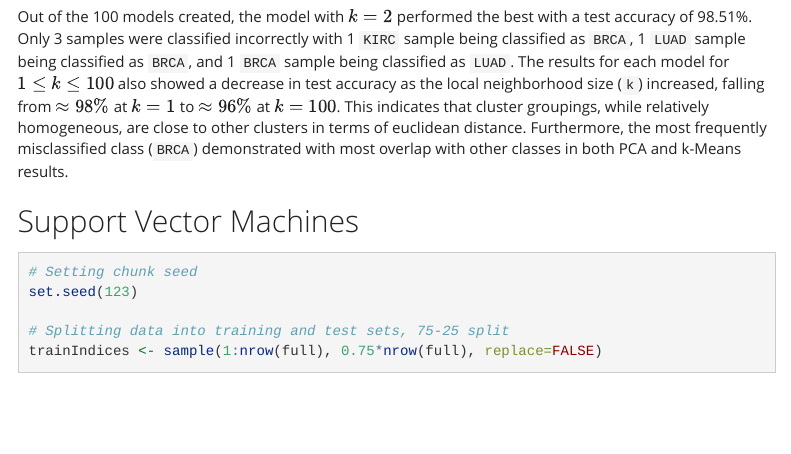
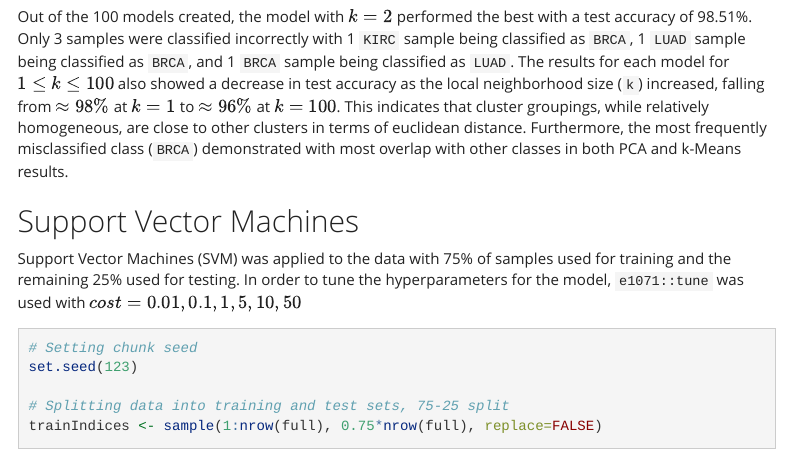
Before and after one commit to BenSchedin/cancer-classification-rna-seq-data, an R Markdown document (project-files/cancer-classification-rna-seq-data.Rmd): the page in a window 1100 px wide, from 8570 px down. Rendered offline with R 4.5, knitr and Pandoc, with nearby package versions; some code elsewhere in the file could not run offline; menus at the side of the page are left out; long lines of code are wrapped.

Commit message:
started SVM appendix writeup

````diff
--- a/project-files/cancer-classification-rna-seq-data.Rmd
+++ b/project-files/cancer-classification-rna-seq-data.Rmd
@@ -279,6 +279,7 @@ write.csv(predTable, file=paste0(projRoot, "tables/knn.csv"))
 Out of the 100 models created, the model with $k=2$ performed the best with a test accuracy of 98.51%. Only 3 samples were classified incorrectly with 1 `KIRC` sample being classified as `BRCA`, 1 `LUAD` sample being classified as `BRCA`, and 1 `BRCA` sample being classified as `LUAD`. The results for each model for $1 \le k \le 100$ also showed a decrease in test accuracy as the local neighborhood size (`k`) increased, falling from $\approx 98 \%$ at $k=1$ to $\approx 96 \%$ at $k=100$. This indicates that cluster groupings, while relatively homogeneous, are close to other clusters in terms of euclidean distance. Furthermore, the most frequently misclassified class (`BRCA`) demonstrated with most overlap with other classes in both PCA and k-Means results.
 
 ## Support Vector Machines
+Support Vector Machines (SVM) was applied to the data with 75% of samples used for training and the remaining 25% used for testing. In order to tune the hyperparameters for the model, `e1071::tune` was used with $cost = {0.01, 0.1, 1, 5, 10, 50}$
 ```{r svm, warning=FALSE}
 
 # Setting chunk seed
````
